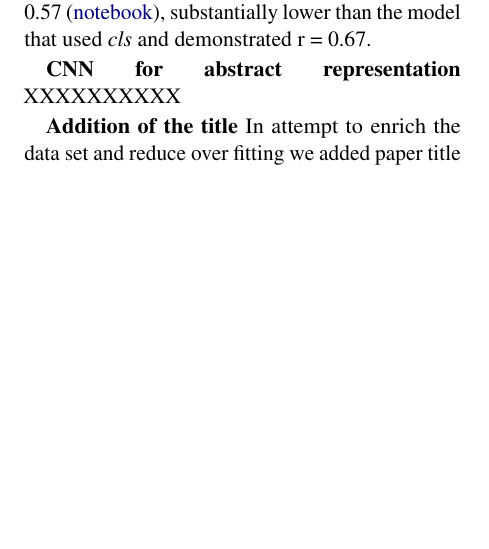
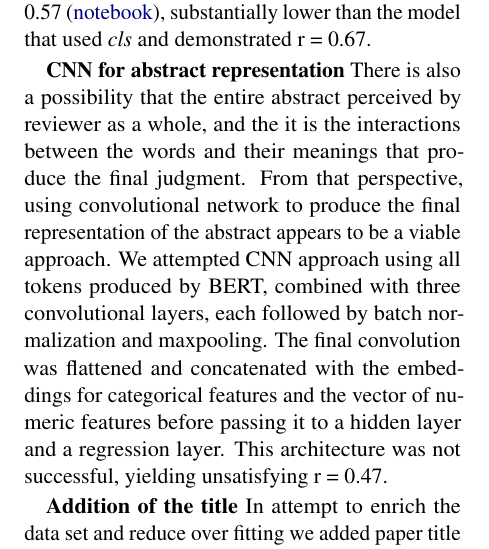
Before and after one commit to ArtemChemist/w266_project, a LaTeX paper (report_latex/w266 report.tex): part of one column of page 3 of 5, cut so that both start at the same text, the shorter picture padded with empty space. Compiled offline with pdfLaTeX.

Commit message:
Added CNN description

```diff
--- a/report_latex/w266 report.tex
+++ b/report_latex/w266 report.tex
@@ -100,7 +100,7 @@ In attempt to increase predictive power of the model we hypothesized that incorp
 
 \textbf{LSTM for abstract representation} The intuition behind using LSTM comes from observation that reviewer reads the words one after another to produce their opinion on weather to recommend the paper for publication or not. Just like an LSTM model, the reviewer reads words in sequence and updates the memory of what they read with every word. In the end the final representation of what they read becomes the basis for accept/reject decision. Mimicking this process we built an two-layer LSTM model with 768 nodes (to match BERT embedding) and trained it on the full output of sciBERT (400 tokens). Surprisingly, the correlation between predicted and observed JIFs was only r = 0.57 (\href{https://github.com/ArtemChemist/w266_project/blob/main/Notebooks/sciBERT%20w%20meta%20to%20LSTM.ipynb}{notebook}), substantially lower than the model that used \textit{cls} and demonstrated r = 0.67.
 
-\textbf{CNN for abstract representation} XXXXXXXXXX
+\textbf{CNN for abstract representation} There is also a possibility that the entire abstract perceived by reviewer as a whole, and the it is the interactions between the words and their meanings that produce the final judgment. From that perspective, using convolutional network to produce the final representation of the abstract appears to be a viable approach. We attempted CNN approach using all tokens produced by BERT, combined with three convolutional layers, each followed by batch normalization and maxpooling. The final convolution was flattened and concatenated with the embeddings for categorical features and the vector of numeric features before passing it to a hidden layer and a regression layer. This architecture was not successful, yielding unsatisfying r = 0.47.
 
 \textbf{Addition of the title} In attempt to enrich the data set and reduce over fitting we added paper title to the abstract. Two approaches were investigated: generation of a septate \textit{cls}  token and concatenation of title and abstract. Our initial intuition was that title of a paper is meant to be information dense and should be represented in the final regression approximately equal to the full abstract. Therefore we generated two separate \textit{cls} tokens and concatenated them together with the embeddings for the categorical features and a vector of numerical features (\href{https://github.com/ArtemChemist/w266_project/blob/main/Notebooks/sciBERT%20%2B%20sciBERT%20%2B%20small%20meta.ipynb}{notebook}). Contrary to our expectations, this approach resulted in reduced performance (r = 0.62). A more straightforward and less computationally expensive approach is to concatenate title to the abstract and generate one \textit{cls} (\href{https://github.com/ArtemChemist/w266_project/blob/main/Notebooks/sciBERT%20w%20tit%2Babs.ipynb}{notebook}). This method resulted in small, but significant performance improvement (r = 0.69) and also reduced over-fitting.
 
```
Also changed, not shown: 1 other file.
